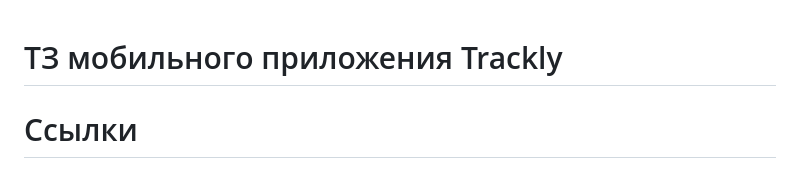
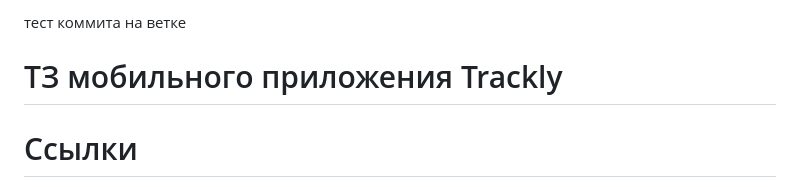
Before and after one commit to iissiin/Trackly, a Markdown page: README.md, the part around the change. Rendered like a GitHub page.

Commit message:
тест коммит

```diff
--- a/README.md
+++ b/README.md
@@ -1,3 +1,4 @@
+тест коммита на ветке
 # ТЗ мобильного приложения Trackly
 
 # Ссылки
```
